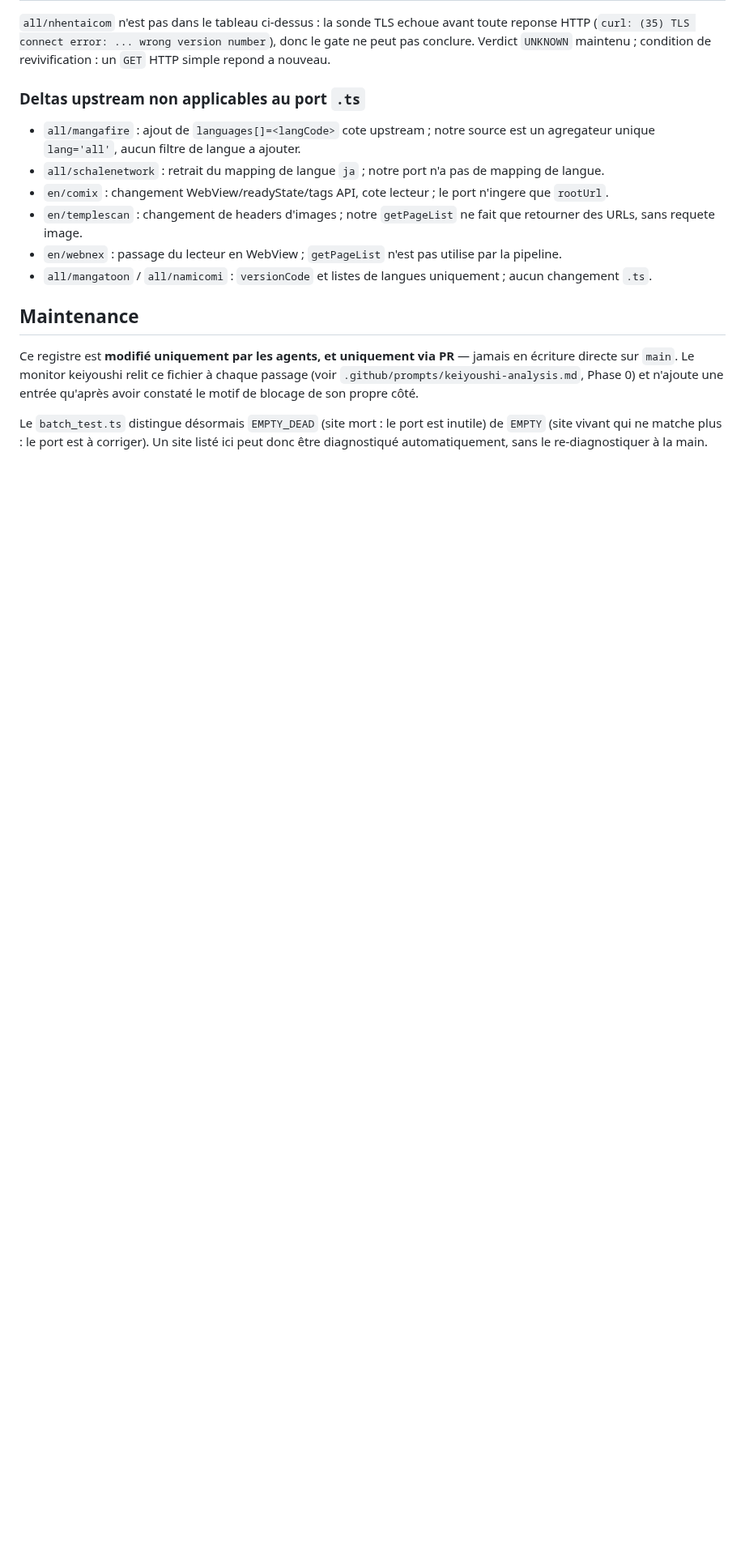
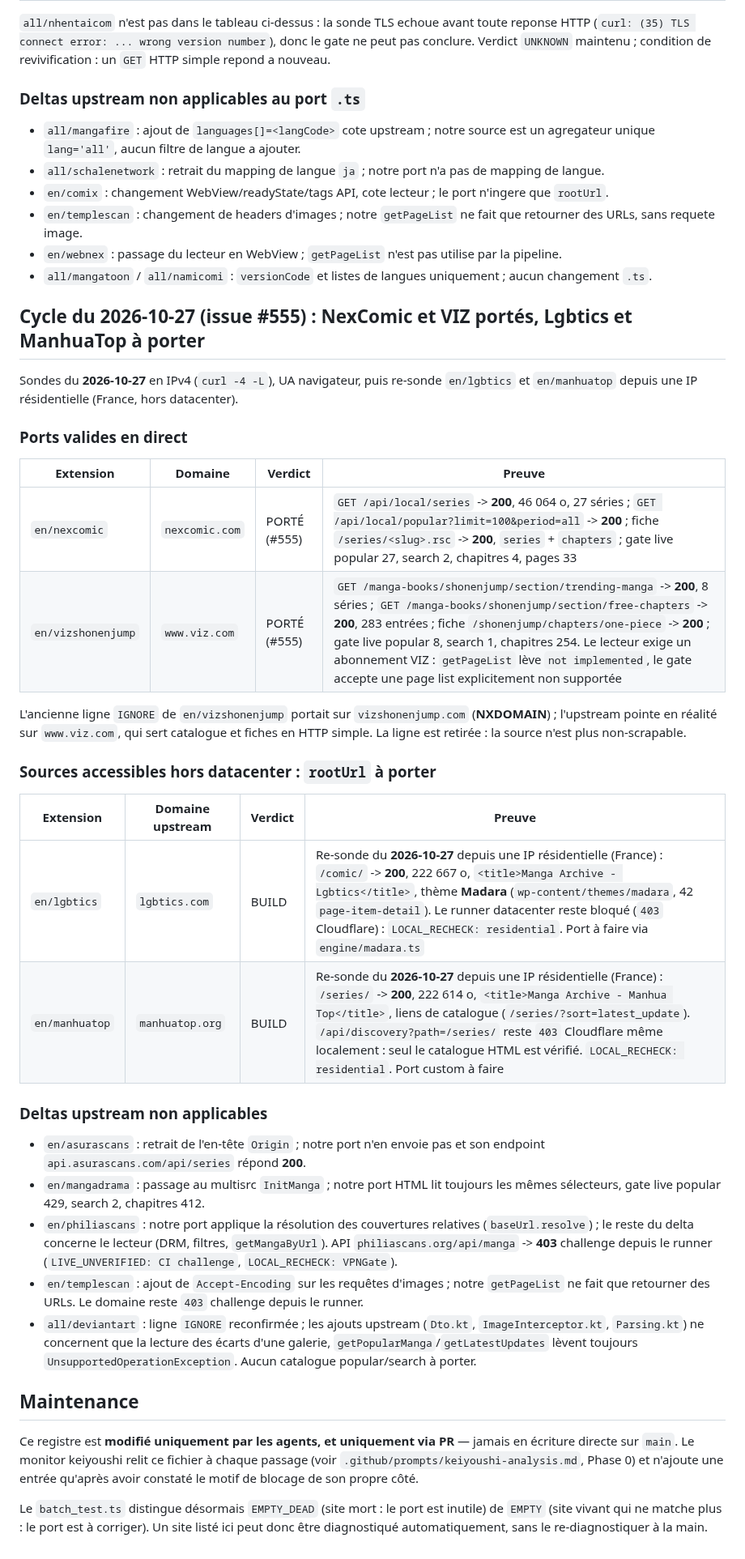
Before and after one commit to KOUSSEMONAUREL/Project-WebMedia, a Markdown page: scrapers/webtoons/SOURCES_NON_SCRAPPABLES.md, the part around one of its changes. Shown at 81% size. GitHub-like rendering; blank space fills up the shorter version.

Commit message:
docs(scrapers): record issue #555 registry verdicts (#559)
* docs(scrapers): record issue #555 registry verdicts (#555)

* docs(scrapers): update issue #555 rechecks from residential IP

---------

Co-authored-by: github-actions[bot] <41898282+github-actions[bot]@users.noreply.github.com>

```diff
--- a/scrapers/webtoons/SOURCES_NON_SCRAPPABLES.md
+++ b/scrapers/webtoons/SOURCES_NON_SCRAPPABLES.md
@@ -749,6 +748,37 @@ un `GET` HTTP simple repond a nouveau.
 - `en/webnex` : passage du lecteur en WebView ; `getPageList` n'est pas utilise par la pipeline.
 - `all/mangatoon` / `all/namicomi` : `versionCode` et listes de langues uniquement ; aucun changement `.ts`.
 
+## Cycle du 2026-10-27 (issue #555) : NexComic et VIZ portés, Lgbtics et ManhuaTop à porter
+
+Sondes du **2026-10-27** en IPv4 (`curl -4 -L`), UA navigateur, puis re-sonde
+`en/lgbtics` et `en/manhuatop` depuis une IP résidentielle (France, hors datacenter).
+
+### Ports valides en direct
+
+| Extension | Domaine | Verdict | Preuve |
+|---|---|---|---|
+| `en/nexcomic` | `nexcomic.com` | PORTÉ (#555) | `GET /api/local/series` -> **200**, 46 064 o, 27 séries ; `GET /api/local/popular?limit=100&period=all` -> **200** ; fiche `/series/<slug>.rsc` -> **200**, `series` + `chapters` ; gate live popular 27, search 2, chapitres 4, pages 33 |
+| `en/vizshonenjump` | `www.viz.com` | PORTÉ (#555) | `GET /manga-books/shonenjump/section/trending-manga` -> **200**, 8 séries ; `GET /manga-books/shonenjump/section/free-chapters` -> **200**, 283 entrées ; fiche `/shonenjump/chapters/one-piece` -> **200** ; gate live popular 8, search 1, chapitres 254. Le lecteur exige un abonnement VIZ : `getPageList` lève `not implemented`, le gate accepte une page list explicitement non supportée |
+
+L'ancienne ligne `IGNORE` de `en/vizshonenjump` portait sur `vizshonenjump.com`
+(**NXDOMAIN**) ; l'upstream pointe en réalité sur `www.viz.com`, qui sert catalogue et
+fiches en HTTP simple. La ligne est retirée : la source n'est plus non-scrapable.
+
+### Sources accessibles hors datacenter : `rootUrl` à porter
+
+| Extension | Domaine upstream | Verdict | Preuve |
+|---|---|---|---|
+| `en/lgbtics` | `lgbtics.com` | BUILD | Re-sonde du **2026-10-27** depuis une IP résidentielle (France) : `/comic/` -> **200**, 222 667 o, `<title>Manga Archive - Lgbtics</title>`, thème **Madara** (`wp-content/themes/madara`, 42 `page-item-detail`). Le runner datacenter reste bloqué (`403` Cloudflare) : `LOCAL_RECHECK: residential`. Port à faire via `engine/madara.ts` |
+| `en/manhuatop` | `manhuatop.org` | BUILD | Re-sonde du **2026-10-27** depuis une IP résidentielle (France) : `/series/` -> **200**, 222 614 o, `<title>Manga Archive - Manhua Top</title>`, liens de catalogue (`/series/?sort=latest_update`). `/api/discovery?path=/series/` reste `403` Cloudflare même localement : seul le catalogue HTML est vérifié. `LOCAL_RECHECK: residential`. Port custom à faire |
+
+### Deltas upstream non applicables
+
+- `en/asurascans` : retrait de l'en-tête `Origin` ; notre port n'en envoie pas et son endpoint `api.asurascans.com/api/series` répond **200**.
+- `en/mangadrama` : passage au multisrc `InitManga` ; notre port HTML lit toujours les mêmes sélecteurs, gate live popular 429, search 2, chapitres 412.
+- `en/philiascans` : notre port applique la résolution des couvertures relatives (`baseUrl.resolve`) ; le reste du delta concerne le lecteur (DRM, filtres, `getMangaByUrl`). API `philiascans.org/api/manga` -> **403** challenge depuis le runner (`LIVE_UNVERIFIED: CI challenge`, `LOCAL_RECHECK: VPNGate`).
+- `en/templescan` : ajout de `Accept-Encoding` sur les requêtes d'images ; notre `getPageList` ne fait que retourner des URLs. Le domaine reste `403` challenge depuis le runner.
+- `all/deviantart` : ligne `IGNORE` reconfirmée ; les ajouts upstream (`Dto.kt`, `ImageInterceptor.kt`, `Parsing.kt`) ne concernent que la lecture des écarts d'une galerie, `getPopularManga`/`getLatestUpdates` lèvent toujours `UnsupportedOperationException`. Aucun catalogue popular/search à porter.
+
 ## Maintenance
 
 Ce registre est **modifié uniquement par les agents, et uniquement via PR** — jamais en
```
Also changed, not shown: other parts of scrapers/webtoons/SOURCES_NON_SCRAPPABLES.md (+1 -2 lines).
